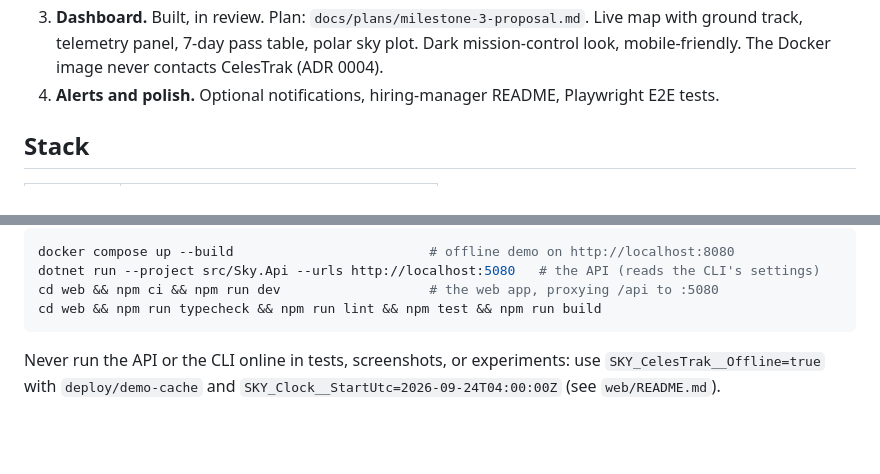
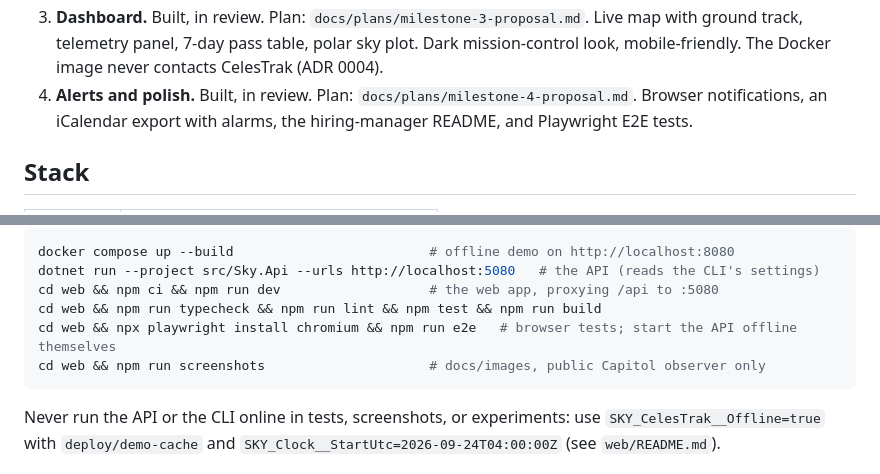
Before and after one commit to SpacePlushy/sky, a Markdown page: CLAUDE.md, 2 parts joined by grey strips. GitHub-like rendering; blank space fills up the shorter version.

Commit message:
Mark Milestone 4 built and list the browser-test commands in CLAUDE.md
Co-Authored-By: Claude Opus 5.5 <noreply@anthropic.com>
Claude-Session: https://claude.ai/code/session_018NLjzBqA8QR1UnTZUMhS9g

````diff
--- a/CLAUDE.md
+++ b/CLAUDE.md
@@ -42,8 +42,9 @@ verification story must be strong enough to explain to a stranger.
    Live map with ground track, telemetry panel, 7-day pass table, polar sky
    plot. Dark mission-control look, mobile-friendly. The Docker image never
    contacts CelesTrak (ADR 0004).
-4. **Alerts and polish.** Optional notifications, hiring-manager README,
-   Playwright E2E tests.
+4. **Alerts and polish.** Built, in review. Plan: `docs/plans/milestone-4-proposal.md`.
+   Browser notifications, an iCalendar export with alarms, the hiring-manager
+   README, and Playwright E2E tests.
 
 ## Stack
 
@@ -112,6 +113,8 @@ docker compose up --build                         # offline demo on http://local
 dotnet run --project src/Sky.Api --urls http://localhost:5080   # the API (reads the CLI's settings)
 cd web && npm ci && npm run dev                   # the web app, proxying /api to :5080
 cd web && npm run typecheck && npm run lint && npm test && npm run build
+cd web && npx playwright install chromium && npm run e2e   # browser tests; start the API offline themselves
+cd web && npm run screenshots                     # docs/images, public Capitol observer only
 ```
 
 Never run the API or the CLI online in tests, screenshots, or experiments: use
````
